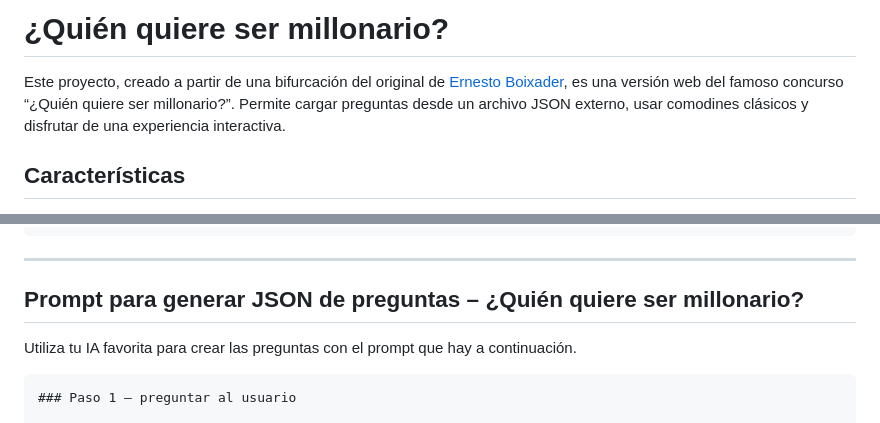
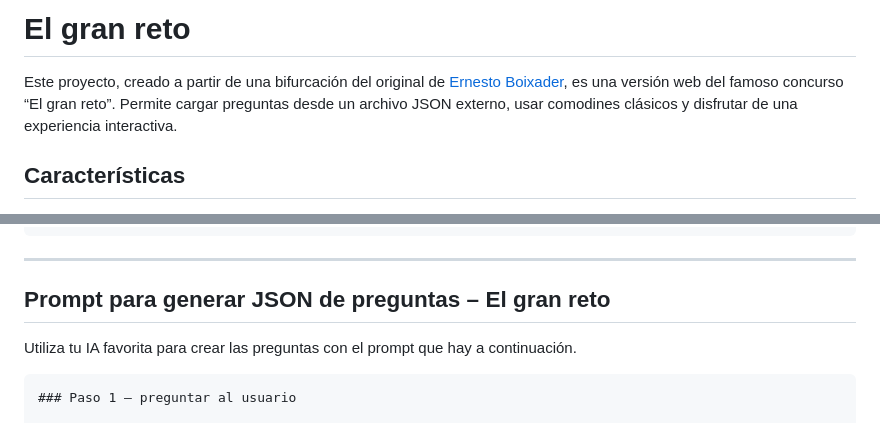
Before and after one commit to jjdeharo/millonario, a Markdown page: README.md, 2 parts joined by grey strips. Drawn GitHub-style.

Commit message:
Update README.md
Cambio de nombre del programa

`````diff
--- a/README.md
+++ b/README.md
@@ -1,6 +1,6 @@
-# ¿Quién quiere ser millonario?
+# El gran reto
 
-Este proyecto, creado a partir de una bifurcación del original de [Ernesto Boixader](https://github.com/eboixader/magnitunid), es una versión web del famoso concurso “¿Quién quiere ser millonario?”. Permite cargar preguntas desde un archivo JSON externo, usar comodines clásicos y disfrutar de una experiencia interactiva.
+Este proyecto, creado a partir de una bifurcación del original de [Ernesto Boixader](https://github.com/eboixader/magnitunid), es una versión web del famoso concurso “El gran reto”. Permite cargar preguntas desde un archivo JSON externo, usar comodines clásicos y disfrutar de una experiencia interactiva.
 
 ## Características
 
@@ -68,7 +68,7 @@ El juego necesita un archivo con la estructura siguiente.
 
 ---
 
-## Prompt para generar JSON de preguntas – ¿Quién quiere ser millonario?
+## Prompt para generar JSON de preguntas – El gran reto
 Utiliza tu IA favorita para crear las preguntas con el prompt que hay a continuación.
 
 ````markdown
`````
